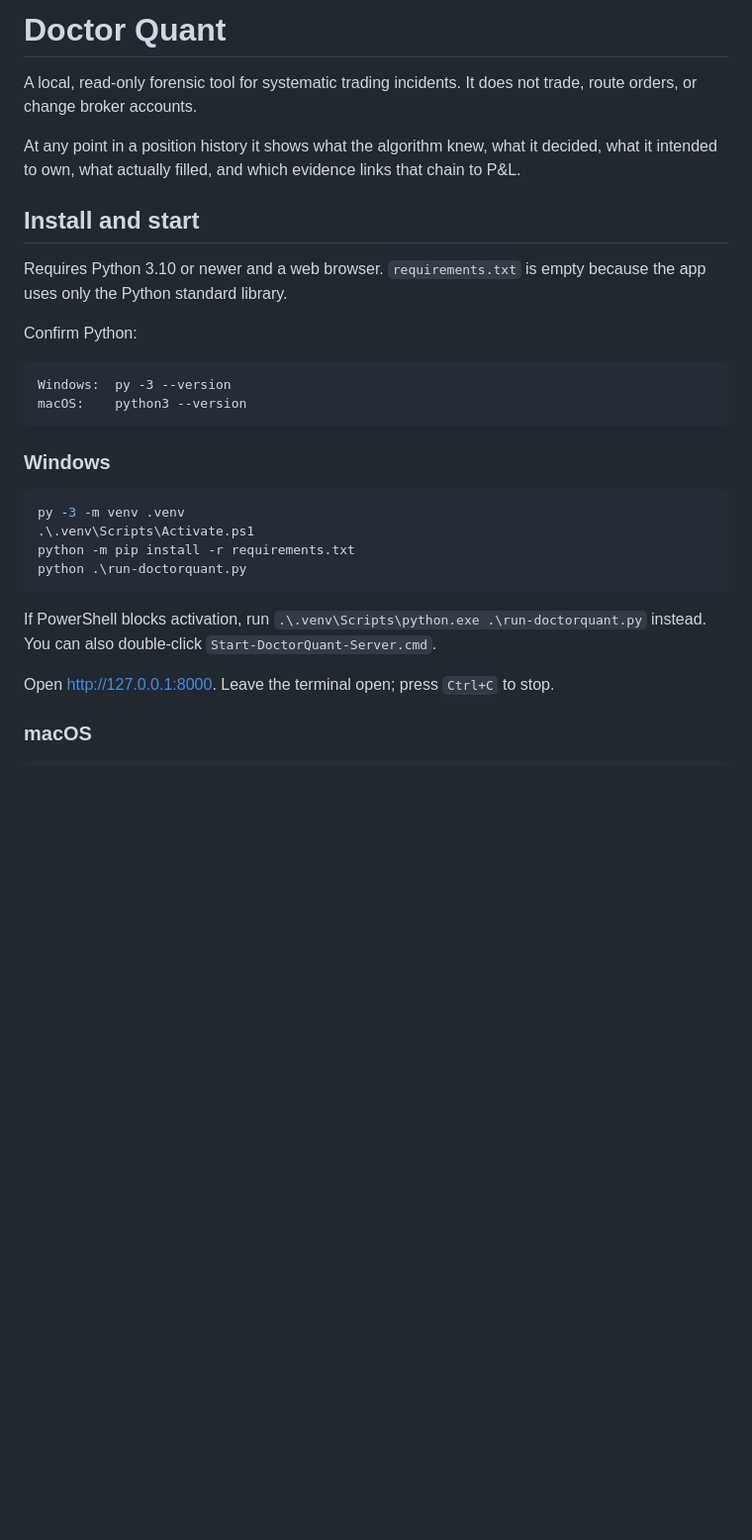
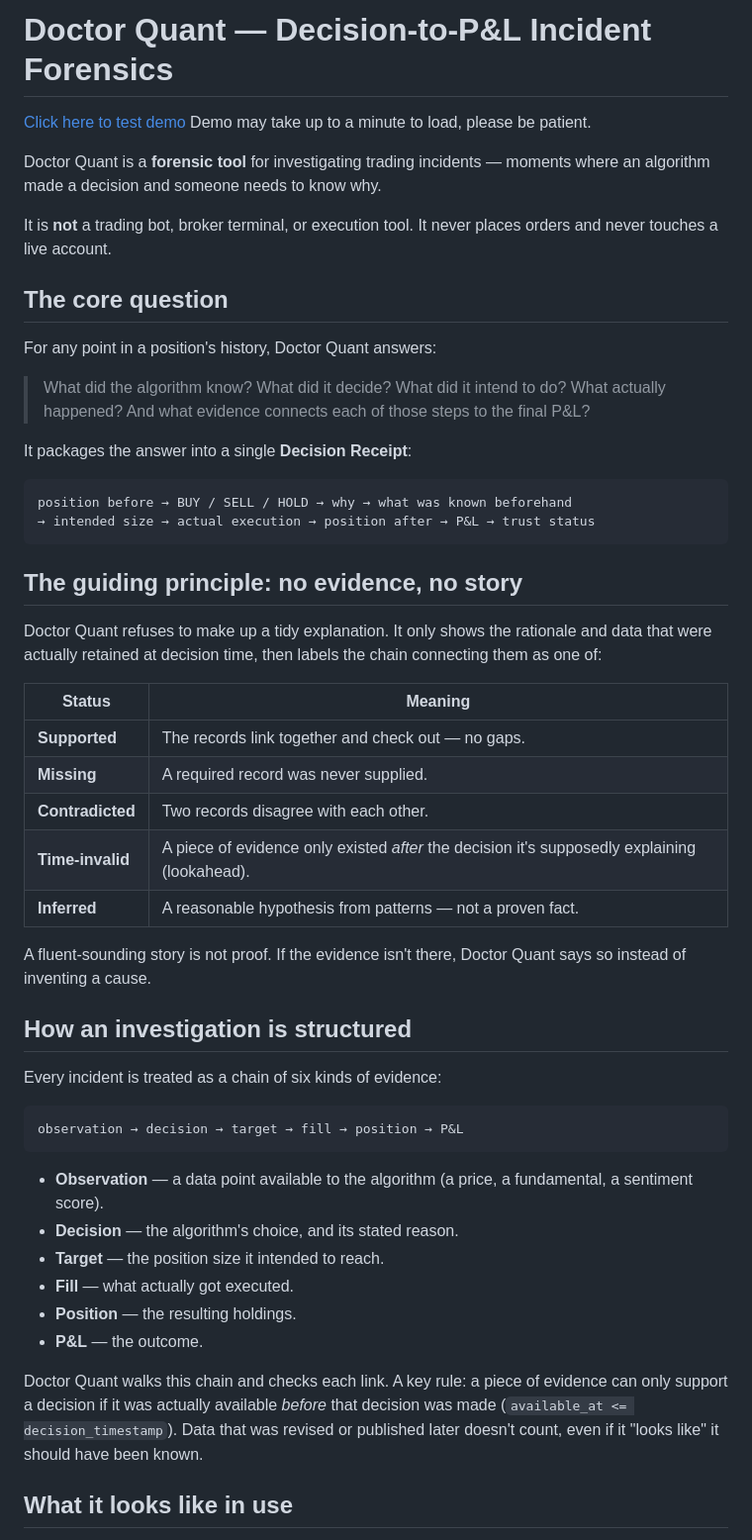
Before and after one commit to eyelens24/OMI, a Markdown page: README.md, the part around one of its changes. Shown at 99% size. GitHub-like rendering; blank space fills up the shorter version.

````diff
--- a/README.md
+++ b/README.md
@@ -1,32 +1,55 @@
-# Doctor Quant
+# Doctor Quant — Decision-to-P&L Incident Forensics
 
-A local, read-only forensic tool for systematic trading incidents. It does not trade, route orders, or change broker accounts.
+[Click here to test demo](https://doctorquant.onrender.com)
+Demo may take up to a minute to load, please be patient.
 
-At any point in a position history it shows what the algorithm knew, what it decided, what it intended to own, what actually filled, and which evidence links that chain to P&L.
+Doctor Quant is a **forensic tool** for investigating trading incidents — moments where an algorithm made a decision and someone needs to know why.
 
-## Install and start
+It is **not** a trading bot, broker terminal, or execution tool. It never places orders and never touches a live account.
 
-Requires Python 3.10 or newer and a web browser. `requirements.txt` is empty because the app uses only the Python standard library.
+## The core question
 
-Confirm Python:
+For any point in a position's history, Doctor Quant answers:
 
-```text
-Windows:  py -3 --version
-macOS:    python3 --version
+> What did the algorithm know? What did it decide? What did it intend to do? What actually happened? And what evidence connects each of those steps to the final P&L?
+
+It packages the answer into a single **Decision Receipt**:
+
+```
+position before → BUY / SELL / HOLD → why → what was known beforehand
+→ intended size → actual execution → position after → P&L → trust status
 ```
 
-### Windows
+## The guiding principle: no evidence, no story
 
-```powershell
-py -3 -m venv .venv
-.\.venv\Scripts\Activate.ps1
-python -m pip install -r requirements.txt
-python .\run-doctorquant.py
+Doctor Quant refuses to make up a tidy explanation. It only shows the rationale and data that were actually retained at decision time, then labels the chain connecting them as one of:
+
+| Status | Meaning |
+|---|---|
+| **Supported** | The records link together and check out — no gaps. |
+| **Missing** | A required record was never supplied. |
+| **Contradicted** | Two records disagree with each other. |
+| **Time-invalid** | A piece of evidence only existed *after* the decision it's supposedly explaining (lookahead). |
+| **Inferred** | A reasonable hypothesis from patterns — not a proven fact. |
+
+A fluent-sounding story is not proof. If the evidence isn't there, Doctor Quant says so instead of inventing a cause.
+
+## How an investigation is structured
+
+Every incident is treated as a chain of six kinds of evidence:
+
+```
+observation → decision → target → fill → position → P&L
 ```
 
-If PowerShell blocks activation, run `.\.venv\Scripts\python.exe .\run-doctorquant.py` instead. You can also double-click `Start-DoctorQuant-Server.cmd`.
+- **Observation** — a data point available to the algorithm (a price, a fundamental, a sentiment score).
+- **Decision** — the algorithm's choice, and its stated reason.
+- **Target** — the position size it intended to reach.
+- **Fill** — what actually got executed.
+- **Position** — the resulting holdings.
+- **P&L** — the outcome.
 
-Open [http://127.0.0.1:8000](http://127.0.0.1:8000). Leave the terminal open; press `Ctrl+C` to stop.
+Doctor Quant walks this chain and checks each link. A key rule: a piece of evidence can only support a decision if it was actually available *before* that decision was made (`available_at <= decision_timestamp`). Data that was revised or published later doesn't count, even if it "looks like" it should have been known.
 
-### macOS
+## What it looks like in use
 
````
Also changed, not shown: other parts of README.md (+39 -61 lines).
